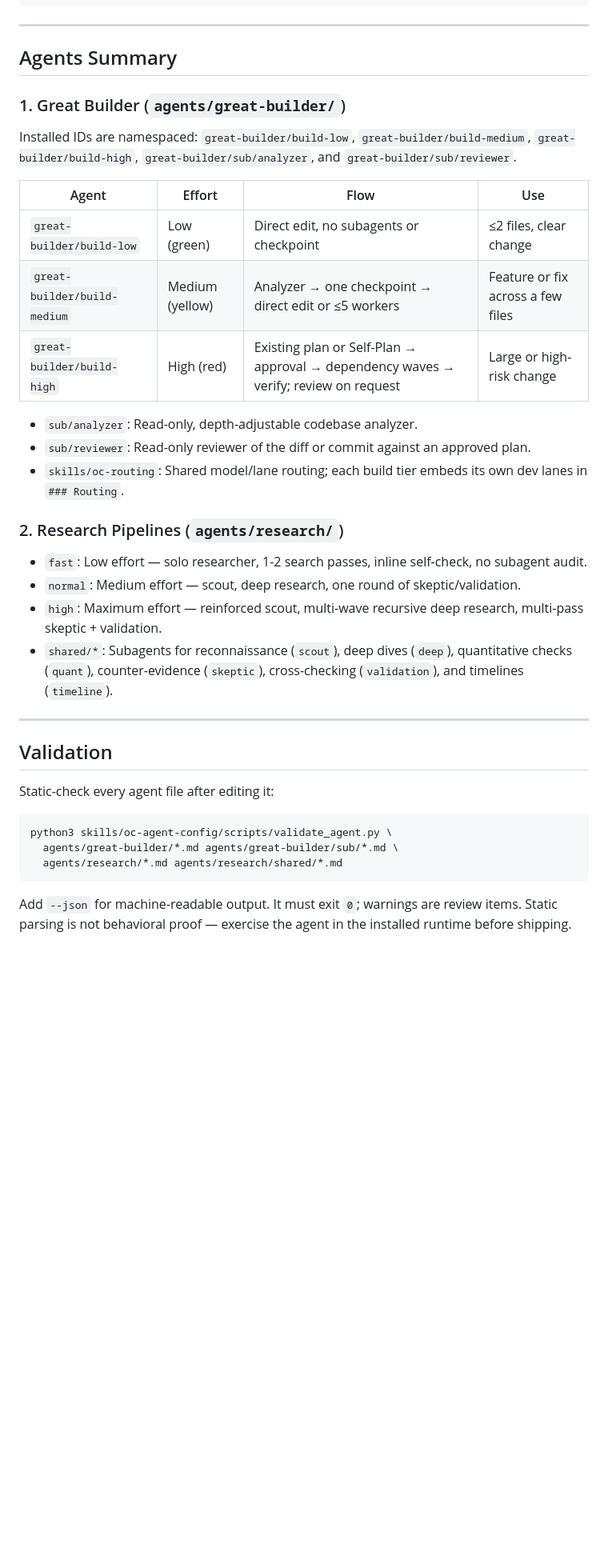
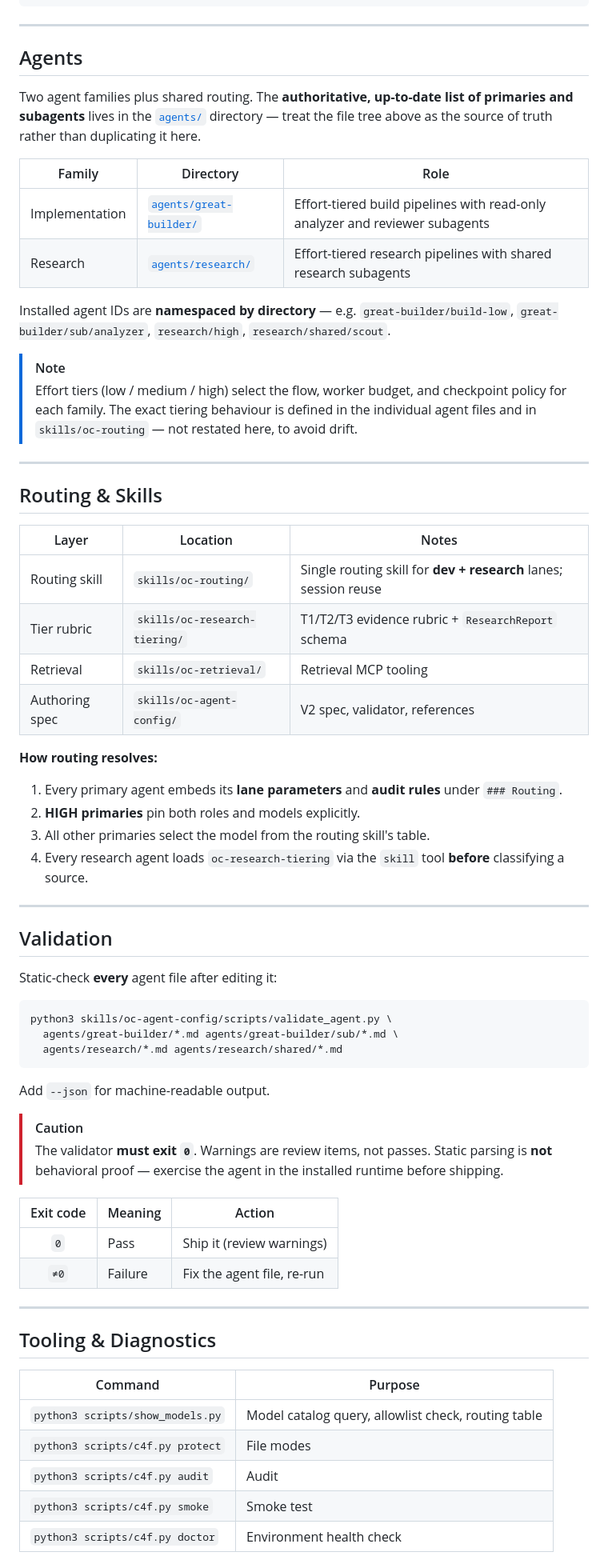
Before and after one commit to MaiTheHao/c4f-opencode-config, a Markdown page: README.md, the part around one of its changes. Shown at 80% size. GitHub-like rendering; blank space fills up the shorter version.

Commit message:
docs(README): enhance clarity and structure; update installation and agent sections

````diff
--- a/README.md
+++ b/README.md
@@ -112,35 +213,43 @@ npm install
 
 ---
 
-## Agents Summary
+## Agents
 
-### 1. Great Builder (`agents/great-builder/`)
+Two agent families plus shared routing. The **authoritative, up-to-date list of primaries and subagents** lives in the [`agents/`](agents/) directory — treat the file tree above as the source of truth rather than duplicating it here.
 
-Installed IDs are namespaced: `great-builder/build-low`, `great-builder/build-medium`,
-`great-builder/build-high`, `great-builder/sub/analyzer`, and
-`great-builder/sub/reviewer`.
+| Family | Directory | Role |
+|---|---|---|
+| Implementation | [`agents/great-builder/`](agents/great-builder/) | Effort-tiered build pipelines with read-only analyzer and reviewer subagents |
+| Research | [`agents/research/`](agents/research/) | Effort-tiered research pipelines with shared research subagents |
 
-| Agent | Effort | Flow | Use |
-|---|---|---|---|
-| `great-builder/build-low` | Low (green) | Direct edit, no subagents or checkpoint | ≤2 files, clear change |
-| `great-builder/build-medium` | Medium (yellow) | Analyzer → one checkpoint → direct edit or ≤5 workers | Feature or fix across a few files |
-| `great-builder/build-high` | High (red) | Existing plan or Self-Plan → approval → dependency waves → verify; review on request | Large or high-risk change |
+Installed agent IDs are **namespaced by directory** — e.g. `great-builder/build-low`, `great-builder/sub/analyzer`, `research/high`, `research/shared/scout`.
 
-- `sub/analyzer`: Read-only, depth-adjustable codebase analyzer.
-- `sub/reviewer`: Read-only reviewer of the diff or commit against an approved plan.
-- `skills/oc-routing`: Shared model/lane routing; each build tier embeds its own dev lanes in `### Routing`.
+> [!NOTE]
+> Effort tiers (low / medium / high) select the flow, worker budget, and checkpoint policy for each family. The exact tiering behaviour is defined in the individual agent files and in `skills/oc-routing` — not restated here, to avoid drift.
 
-### 2. Research Pipelines (`agents/research/`)
-- `fast`: Low effort — solo researcher, 1-2 search passes, inline self-check, no subagent audit.
-- `normal`: Medium effort — scout, deep research, one round of skeptic/validation.
-- `high`: Maximum effort — reinforced scout, multi-wave recursive deep research, multi-pass skeptic + validation.
-- `shared/*`: Subagents for reconnaissance (`scout`), deep dives (`deep`), quantitative checks (`quant`), counter-evidence (`skeptic`), cross-checking (`validation`), and timelines (`timeline`).
+---
+
+## Routing & Skills
+
+| Layer | Location | Notes |
+|---|---|---|
+| Routing skill | `skills/oc-routing/` | Single routing skill for **dev + research** lanes; session reuse |
+| Tier rubric | `skills/oc-research-tiering/` | T1/T2/T3 evidence rubric + `ResearchReport` schema |
+| Retrieval | `skills/oc-retrieval/` | Retrieval MCP tooling |
+| Authoring spec | `skills/oc-agent-config/` | V2 spec, validator, references |
+
+**How routing resolves:**
+
+1. Every primary agent embeds its **lane parameters** and **audit rules** under `### Routing`.
+2. **HIGH primaries** pin both roles and models explicitly.
+3. All other primaries select the model from the routing skill's table.
+4. Every research agent loads `oc-research-tiering` via the `skill` tool **before** classifying a source.
 
 ---
 
 ## Validation
 
-Static-check every agent file after editing it:
+Static-check **every** agent file after editing it:
 
 ```bash
 python3 skills/oc-agent-config/scripts/validate_agent.py \
@@ -148,4 +257,26 @@ python3 skills/oc-agent-config/scripts/validate_agent.py \
   agents/research/*.md agents/research/shared/*.md
 ```
 
-Add `--json` for machine-readable output. It must exit `0`; warnings are review items. Static parsing is not behavioral proof — exercise the agent in the installed runtime before shipping.
+Add `--json` for machine-readable output.
+
+> [!CAUTION]
+> The validator **must exit `0`**. Warnings are review items, not passes.
+> Static parsing is **not** behavioral proof — exercise the agent in the installed runtime before shipping.
+
+| Exit code | Meaning | Action |
+|:---:|---|---|
+| `0` | Pass | Ship it (review warnings) |
+| `≠0` | Failure | Fix the agent file, re-run |
+
+---
+
+## Tooling & Diagnostics
+
+| Command | Purpose |
+|---|---|
+| `python3 scripts/show_models.py` | Model catalog query, allowlist check, routing table |
+| `python3 scripts/c4f.py protect` | File modes |
+| `python3 scripts/c4f.py audit` | Audit |
+| `python3 scripts/c4f.py smoke` | Smoke test |
+| `python3 scripts/c4f.py doctor` | Environment health check |
+
````
Also changed, not shown: other parts of README.md (+180 -24 lines).
